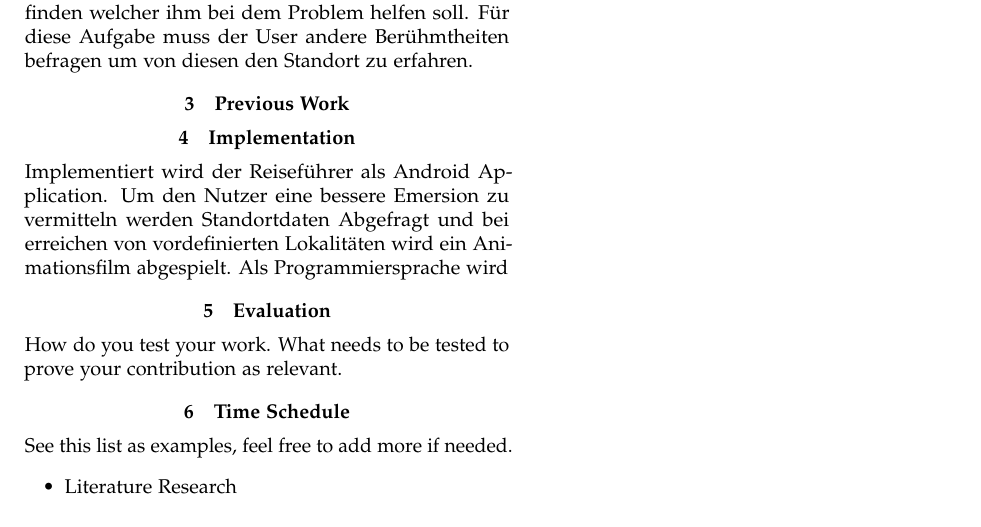
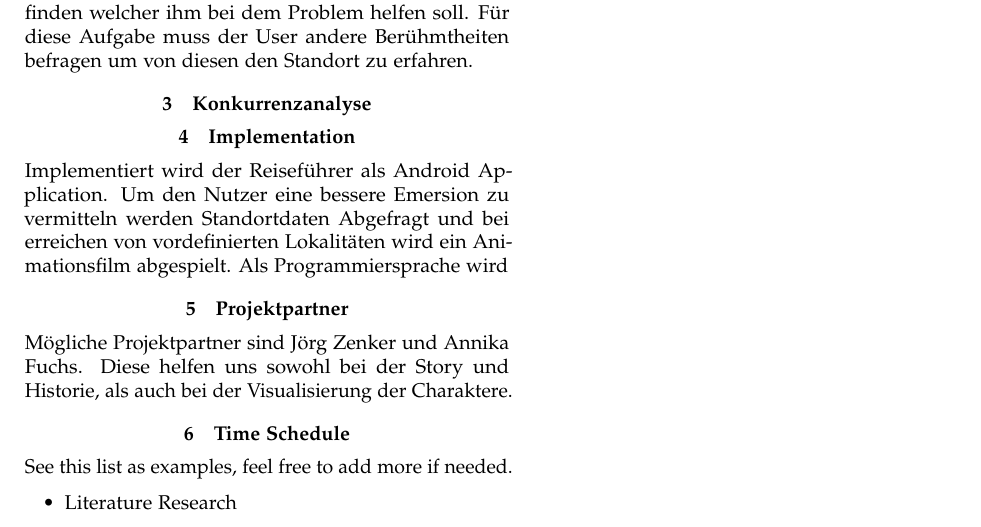
Before and after one commit to morgenmuesli/backend-ulm-stories, a LaTeX document (proposel/proposal.tex): part of page 1 of 2, cut so that both start at the same text. Compiled offline with pdfLaTeX.

Commit message:
Projektpartner hinzugefügt

```diff
--- a/proposel/proposal.tex
+++ b/proposel/proposal.tex
@@ -38,15 +38,15 @@ Er schickt den Nutzer als seinen Assistenten in die Stadt um Albert Einstein zu
 Für diese Aufgabe muss der User andere Berühmtheiten befragen um von diesen den Standort zu erfahren.
 
 
-\section{Previous Work}
+\section{Konkurrenzanalyse}
 
 
 \section{Implementation}
 Implementiert wird der Reiseführer als Android Application. Um den Nutzer eine bessere Emersion  zu vermitteln werden Standortdaten Abgefragt und bei erreichen von vordefinierten Lokalitäten wird ein Animationsfilm abgespielt.
 Als Programmiersprache wird
-\section{Evaluation}
-How do you test your work.
-What needs to be tested to prove your contribution as relevant.
+
+\section{Projektpartner}
+Mögliche Projektpartner sind Jörg Zenker und Annika Fuchs. Diese helfen uns sowohl bei der Story und Historie, als auch bei der Visualisierung der Charaktere.
 
 \section{Time Schedule}
 See this list as examples, feel free to add more if needed.
```
